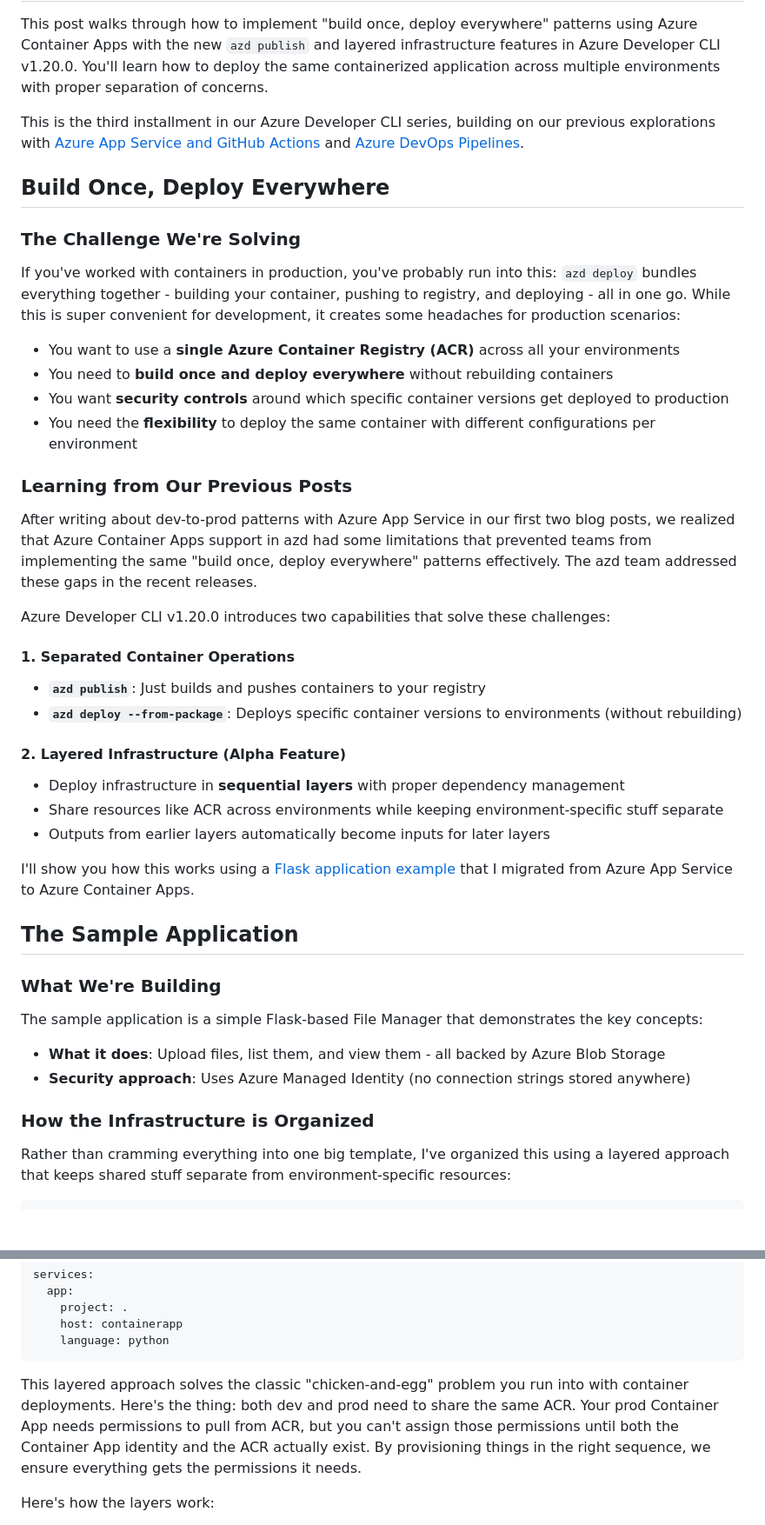
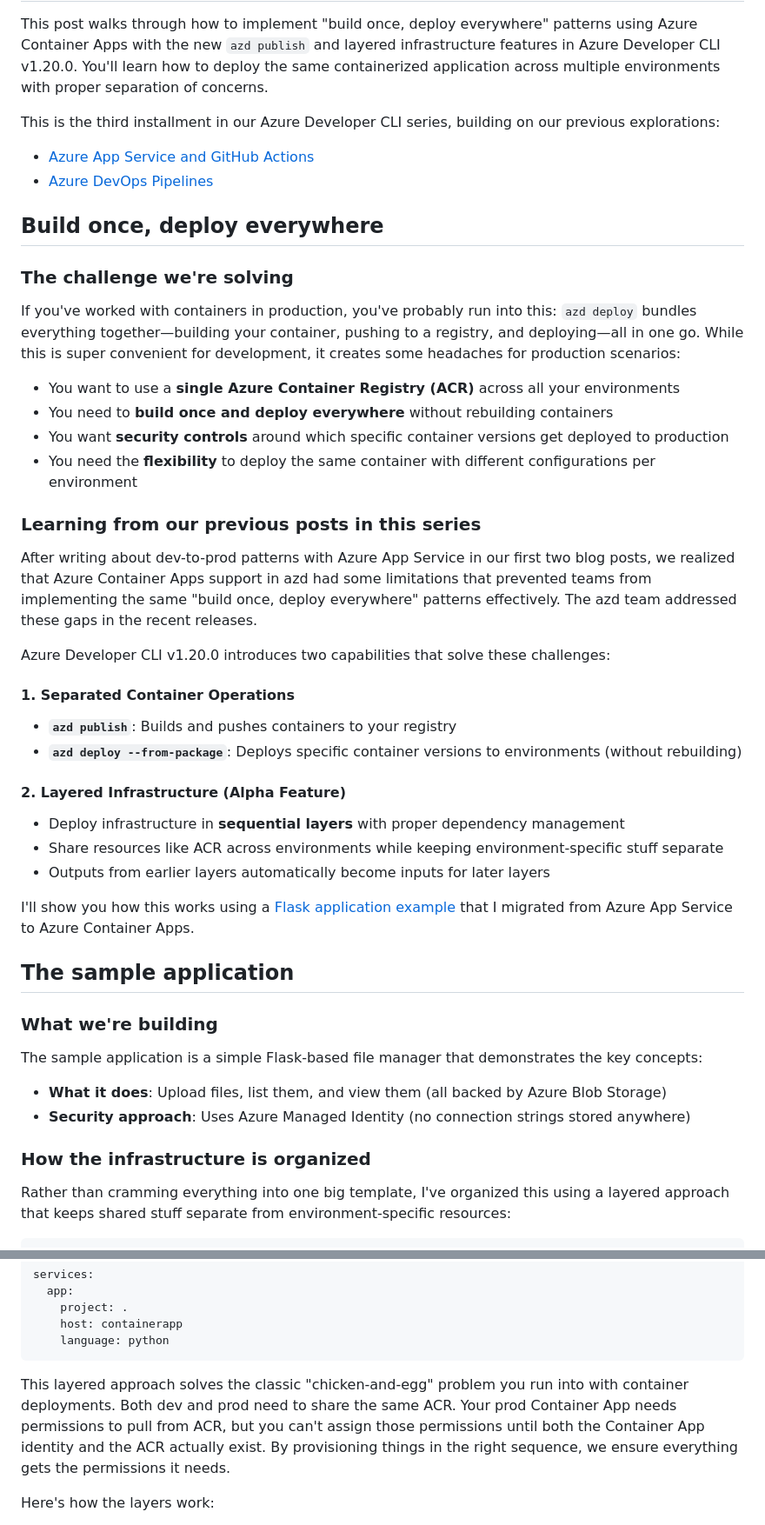
Before and after one commit to puicchan/aca-app-1017, a Markdown page: blog3.md, 2 parts joined by grey strips. Shown at 87% size. Drawn GitHub-style; blank space fills up the shorter version.

Commit message:
Refactor blog3.md for consistency and clarity
Updated formatting and capitalization for consistency throughout the blog post. Improved clarity in section headings and descriptions.

````diff
--- a/blog3.md
+++ b/blog3.md
@@ -2,27 +2,29 @@
 
 This post walks through how to implement "build once, deploy everywhere" patterns using Azure Container Apps with the new `azd publish` and layered infrastructure features in Azure Developer CLI v1.20.0. You'll learn how to deploy the same containerized application across multiple environments with proper separation of concerns.
 
-This is the third installment in our Azure Developer CLI series, building on our previous explorations with [Azure App Service and GitHub Actions](https://devblogs.microsoft.com/devops/azure-developer-cli-from-dev-to-prod-with-one-click/) and [Azure DevOps Pipelines](https://devblogs.microsoft.com/devops/azure-developer-cli-from-dev-to-prod-with-azure-devops-pipelines/).
+This is the third installment in our Azure Developer CLI series, building on our previous explorations:
+- [Azure App Service and GitHub Actions](https://devblogs.microsoft.com/devops/azure-developer-cli-from-dev-to-prod-with-one-click/)
+- [Azure DevOps Pipelines](https://devblogs.microsoft.com/devops/azure-developer-cli-from-dev-to-prod-with-azure-devops-pipelines/)
 
-## Build Once, Deploy Everywhere
+## Build once, deploy everywhere
 
-### The Challenge We're Solving
+### The challenge we're solving
 
-If you've worked with containers in production, you've probably run into this: `azd deploy` bundles everything together - building your container, pushing to registry, and deploying - all in one go. While this is super convenient for development, it creates some headaches for production scenarios:
+If you've worked with containers in production, you've probably run into this: `azd deploy` bundles everything together—building your container, pushing to a registry, and deploying—all in one go. While this is super convenient for development, it creates some headaches for production scenarios:
 
 - You want to use a **single Azure Container Registry (ACR)** across all your environments
 - You need to **build once and deploy everywhere** without rebuilding containers
 - You want **security controls** around which specific container versions get deployed to production
 - You need the **flexibility** to deploy the same container with different configurations per environment
 
-### Learning from Our Previous Posts
+### Learning from our previous posts in this series
 
 After writing about dev-to-prod patterns with Azure App Service in our first two blog posts, we realized that Azure Container Apps support in azd had some limitations that prevented teams from implementing the same "build once, deploy everywhere" patterns effectively. The azd team addressed these gaps in the recent releases.
 
 Azure Developer CLI v1.20.0 introduces two capabilities that solve these challenges:
 
 #### 1. **Separated Container Operations**
-- **`azd publish`**: Just builds and pushes containers to your registry
+- **`azd publish`**: Builds and pushes containers to your registry
 - **`azd deploy --from-package`**: Deploys specific container versions to environments (without rebuilding)
 
 #### 2. **Layered Infrastructure (Alpha Feature)**
@@ -32,16 +34,16 @@ Azure Developer CLI v1.20.0 introduces two capabilities that solve these challen
 
 I'll show you how this works using a [Flask application example](https://github.com/puicchan/azd-dev-prod-aca-storage) that I migrated from Azure App Service to Azure Container Apps.
 
-## The Sample Application
+## The sample application
 
-### What We're Building
+### What we're building
 
-The sample application is a simple Flask-based File Manager that demonstrates the key concepts:
+The sample application is a simple Flask-based file manager that demonstrates the key concepts:
 
-- **What it does**: Upload files, list them, and view them - all backed by Azure Blob Storage
+- **What it does**: Upload files, list them, and view them (all backed by Azure Blob Storage)
 - **Security approach**: Uses Azure Managed Identity (no connection strings stored anywhere)
 
-### How the Infrastructure is Organized
+### How the infrastructure is organized
 
 Rather than cramming everything into one big template, I've organized this using a layered approach that keeps shared stuff separate from environment-specific resources:
 
@@ -123,7 +125,7 @@ services:
     language: python
 ```
 
-This layered approach solves the classic "chicken-and-egg" problem you run into with container deployments. Here's the thing: both dev and prod need to share the same ACR. Your prod Container App needs permissions to pull from ACR, but you can't assign those permissions until both the Container App identity and the ACR actually exist. By provisioning things in the right sequence, we ensure everything gets the permissions it needs.
+This layered approach solves the classic "chicken-and-egg" problem you run into with container deployments. Both dev and prod need to share the same ACR. Your prod Container App needs permissions to pull from ACR, but you can't assign those permissions until both the Container App identity and the ACR actually exist. By provisioning things in the right sequence, we ensure everything gets the permissions it needs.
 
 Here's how the layers work:
 1. **Foundation layer**: Sets up core resources based on your `AZURE_ENV_TYPE` - this includes the Container Apps Environment and Managed Identity
````
Also changed, not shown: other parts of blog3.md (+10 -10 lines).
